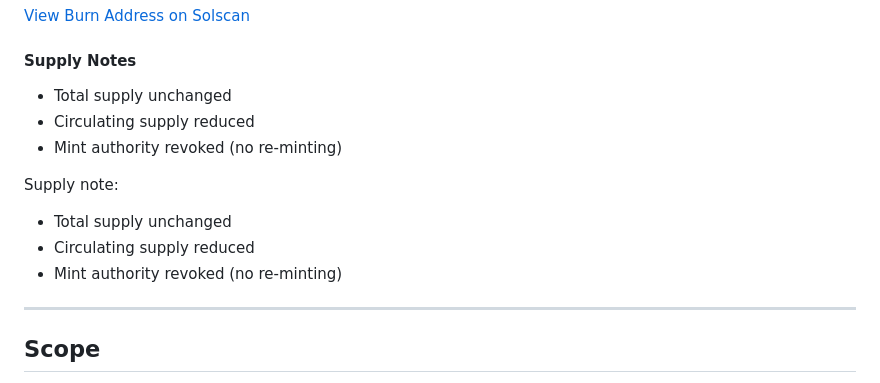
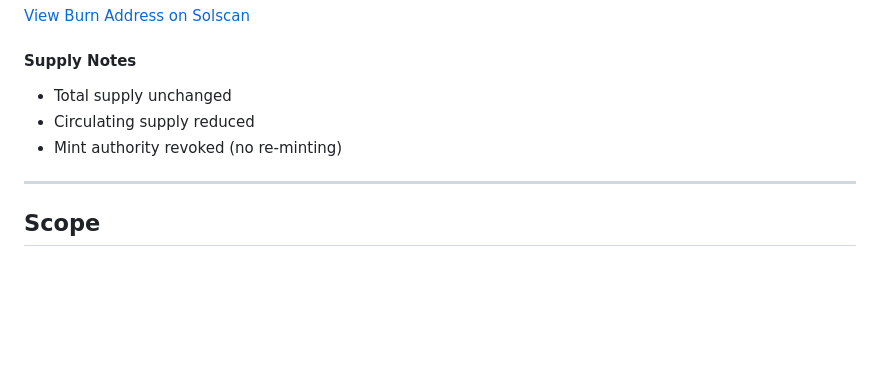
Before and after one commit to verifyk2b/verifyk2b, a Markdown page: README.md, the part around the change. Drawn GitHub-style; blank space fills up the shorter version.

```diff
--- a/README.md
+++ b/README.md
@@ -179,11 +179,6 @@ C9TePxZ41j2yDkDGgLxLT1ztLdvMpgpVNDSRv9cmq1K3
   <li>Mint authority revoked (no re-minting)</li>
 </ul>
 
-Supply note:
-- Total supply unchanged
-- Circulating supply reduced
-- Mint authority revoked (no re-minting)
-
 ---
 
 ## Scope
```
